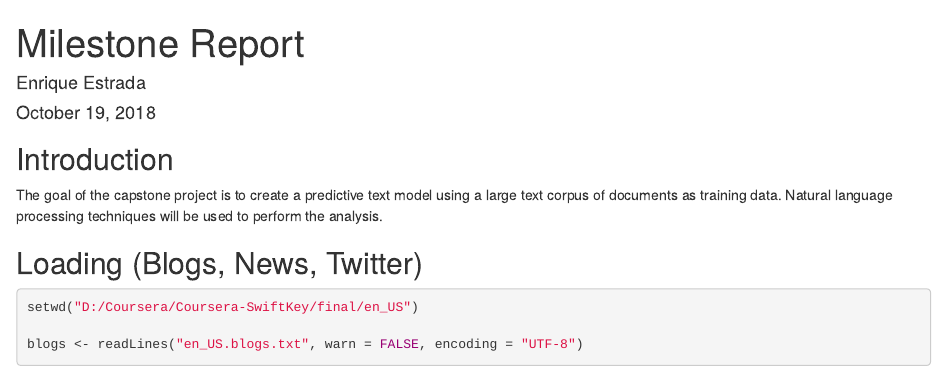
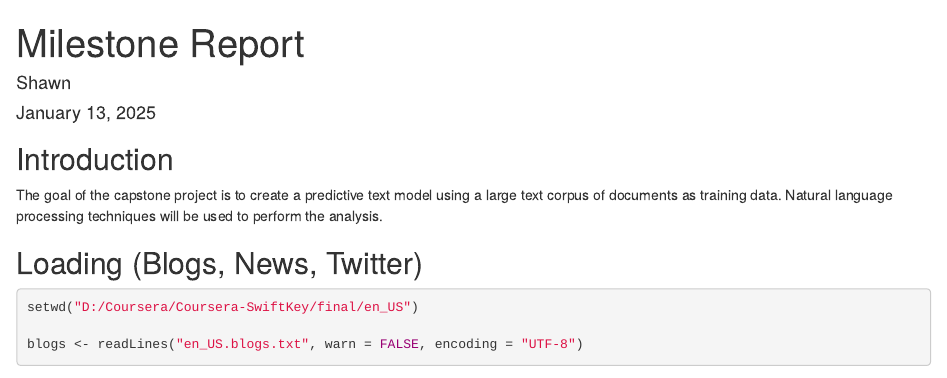
Before and after one commit to shhaaawnn/Peer-graded-Assignment-Milestone-Report, an R Markdown document (Peer-graded-Assignment-Milestone-Report.Rmd): the page in a window 1100 px wide, from its top. Rendered offline with R 4.5, knitr and Pandoc, with nearby package versions; some code elsewhere in the file could not run offline.

Commit message:
Update Peer-graded-Assignment-Milestone-Report.Rmd

```diff
--- a/Peer-graded-Assignment-Milestone-Report.Rmd
+++ b/Peer-graded-Assignment-Milestone-Report.Rmd
@@ -1,7 +1,7 @@
 ---
 title: " Milestone Report"
-author: "Enrique Estrada"
-date: "October 19, 2018"
+author: "Shawn"
+date: "January 13, 2025"
 output: html_document
 ---
 ## Introduction
```
